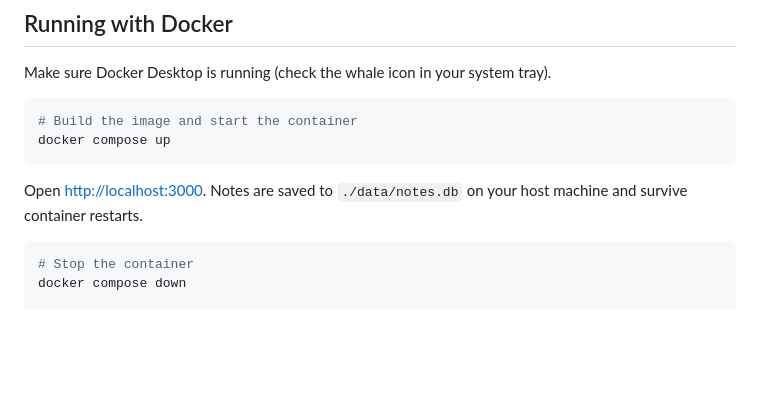
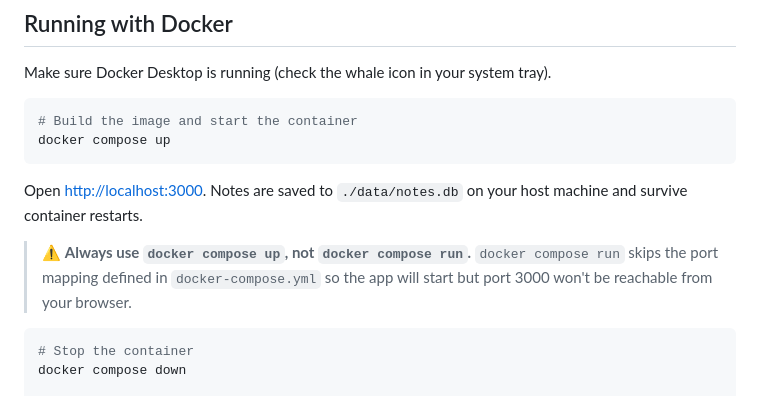
Before and after one commit to Ahmed-Shaheen907/notes-agent, a Markdown page: README.md, the part around the change. Rendered like a GitHub page; blank space fills up the shorter version.

Commit message:
docs: warn against docker compose run — ports not mapped

````diff
--- a/README.md
+++ b/README.md
@@ -63,6 +63,10 @@ docker compose up
 ```
 
 Open [http://localhost:3000](http://localhost:3000). Notes are saved to `./data/notes.db` on your host machine and survive container restarts.
+
+> ⚠️ **Always use `docker compose up`, not `docker compose run`.**
+> `docker compose run` skips the port mapping defined in `docker-compose.yml` so
+> the app will start but port 3000 won't be reachable from your browser.
 
 ```bash
 # Stop the container
````
